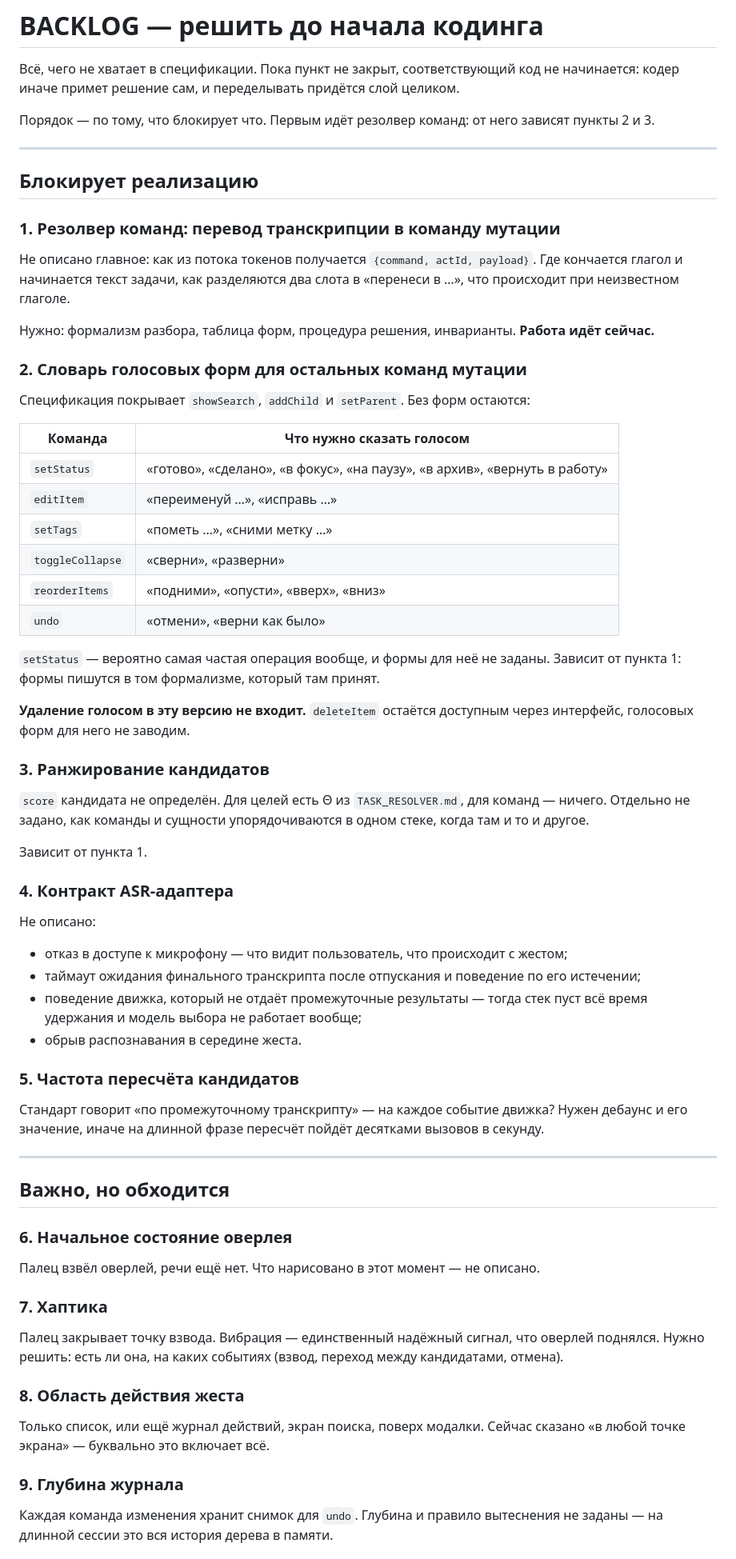
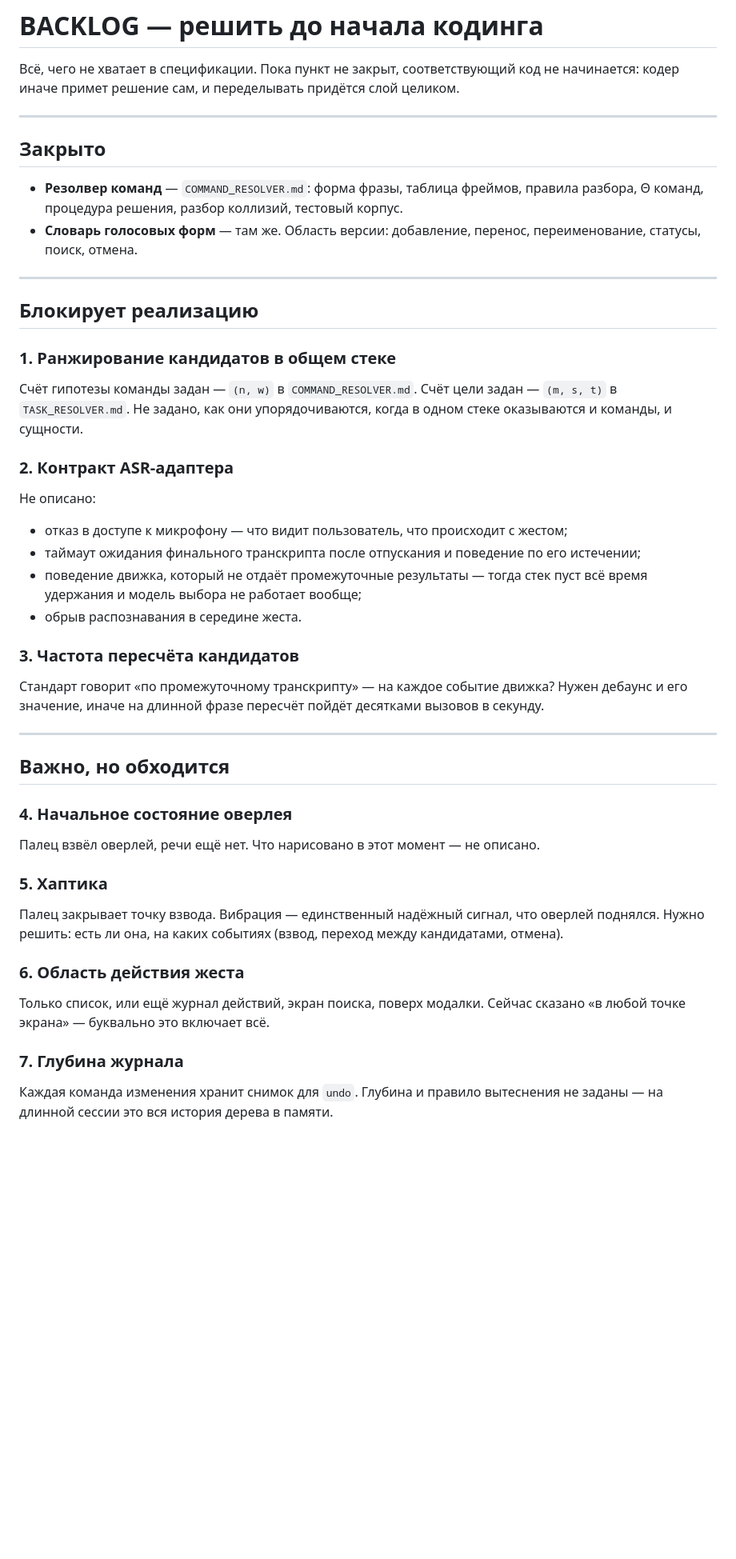
Before and after one commit to 021-lab/SearchMyData, a Markdown page: docs/BACKLOG.md, the part around one of its changes. Shown at 80% size. Rendered like a GitHub page; blank space fills up the shorter version.

Commit message:
docs: бэклог — резолвер команд и словарь закрыты, область версии уточнена

```diff
--- a/docs/BACKLOG.md
+++ b/docs/BACKLOG.md
@@ -4,53 +4,27 @@
 код не начинается: кодер иначе примет решение сам, и переделывать придётся
 слой целиком.
 
-Порядок — по тому, что блокирует что. Первым идёт резолвер команд: от него
-зависят пункты 2 и 3.
+---
+
+## Закрыто
+
+- **Резолвер команд** — `COMMAND_RESOLVER.md`: форма фразы, таблица
+  фреймов, правила разбора, Θ команд, процедура решения, разбор коллизий,
+  тестовый корпус.
+- **Словарь голосовых форм** — там же. Область версии: добавление,
+  перенос, переименование, статусы, поиск, отмена.
 
 ---
 
 ## Блокирует реализацию
 
-### 1. Резолвер команд: перевод транскрипции в команду мутации
+### 1. Ранжирование кандидатов в общем стеке
 
-Не описано главное: как из потока токенов получается `{command, actId,
-payload}`. Где кончается глагол и начинается текст задачи, как
-разделяются два слота в «перенеси в …», что происходит при неизвестном
-глаголе.
+Счёт гипотезы команды задан — `(n, w)` в `COMMAND_RESOLVER.md`. Счёт цели
+задан — `(m, s, t)` в `TASK_RESOLVER.md`. Не задано, как они
+упорядочиваются, когда в одном стеке оказываются и команды, и сущности.
 
-Нужно: формализм разбора, таблица форм, процедура решения, инварианты.
-**Работа идёт сейчас.**
-
-### 2. Словарь голосовых форм для остальных команд мутации
-
-Спецификация покрывает `showSearch`, `addChild` и `setParent`. Без форм
-остаются:
-
-| Команда | Что нужно сказать голосом |
-|---|---|
-| `setStatus` | «готово», «сделано», «в фокус», «на паузу», «в архив», «вернуть в работу» |
-| `editItem` | «переименуй …», «исправь …» |
-| `setTags` | «пометь …», «сними метку …» |
-| `toggleCollapse` | «сверни», «разверни» |
-| `reorderItems` | «подними», «опусти», «вверх», «вниз» |
-| `undo` | «отмени», «верни как было» |
-
-`setStatus` — вероятно самая частая операция вообще, и формы для неё не
-заданы. Зависит от пункта 1: формы пишутся в том формализме, который там
-принят.
-
-**Удаление голосом в эту версию не входит.** `deleteItem` остаётся
-доступным через интерфейс, голосовых форм для него не заводим.
-
-### 3. Ранжирование кандидатов
-
-`score` кандидата не определён. Для целей есть Θ из `TASK_RESOLVER.md`,
-для команд — ничего. Отдельно не задано, как команды и сущности
-упорядочиваются в одном стеке, когда там и то и другое.
-
-Зависит от пункта 1.
-
-### 4. Контракт ASR-адаптера
+### 2. Контракт ASR-адаптера
 
 Не описано:
 
@@ -62,7 +36,7 @@ payload}`. Где кончается глагол и начинается тек
   стек пуст всё время удержания и модель выбора не работает вообще;
 - обрыв распознавания в середине жеста.
 
-### 5. Частота пересчёта кандидатов
+### 3. Частота пересчёта кандидатов
 
 Стандарт говорит «по промежуточному транскрипту» — на каждое событие
 движка? Нужен дебаунс и его значение, иначе на длинной фразе пересчёт
@@ -72,23 +46,23 @@ payload}`. Где кончается глагол и начинается тек
 
 ## Важно, но обходится
 
-### 6. Начальное состояние оверлея
+### 4. Начальное состояние оверлея
 
 Палец взвёл оверлей, речи ещё нет. Что нарисовано в этот момент — не
 описано.
 
-### 7. Хаптика
+### 5. Хаптика
 
 Палец закрывает точку взвода. Вибрация — единственный надёжный сигнал,
 что оверлей поднялся. Нужно решить: есть ли она, на каких событиях
 (взвод, переход между кандидатами, отмена).
 
-### 8. Область действия жеста
+### 6. Область действия жеста
 
 Только список, или ещё журнал действий, экран поиска, поверх модалки.
 Сейчас сказано «в любой точке экрана» — буквально это включает всё.
 
-### 9. Глубина журнала
+### 7. Глубина журнала
 
 Каждая команда изменения хранит снимок для `undo`. Глубина и правило
 вытеснения не заданы — на длинной сессии это вся история дерева в памяти.
```
Also changed, not shown: other parts of docs/BACKLOG.md (+5 -2 lines).
